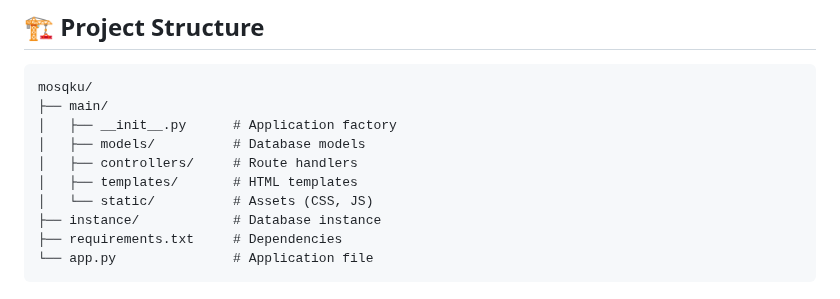
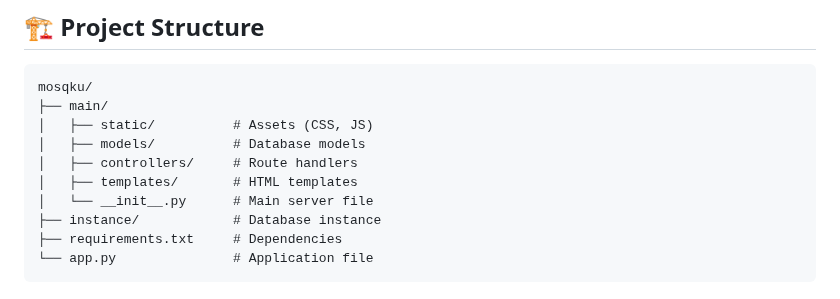
Before and after one commit to ikmalsaid/mosqku, a Markdown page: README.md, the part around the change. GitHub-like rendering.

Commit message:
Updated readme doc

````diff
--- a/README.md
+++ b/README.md
@@ -101,11 +101,11 @@ python app.py
 ```
 mosqku/
 ├── main/
-│   ├── __init__.py      # Application factory
+│   ├── static/          # Assets (CSS, JS)
 │   ├── models/          # Database models
 │   ├── controllers/     # Route handlers
 │   ├── templates/       # HTML templates
-│   └── static/          # Assets (CSS, JS)
+│   └── __init__.py      # Main server file
 ├── instance/            # Database instance
 ├── requirements.txt     # Dependencies
 └── app.py               # Application file
````
